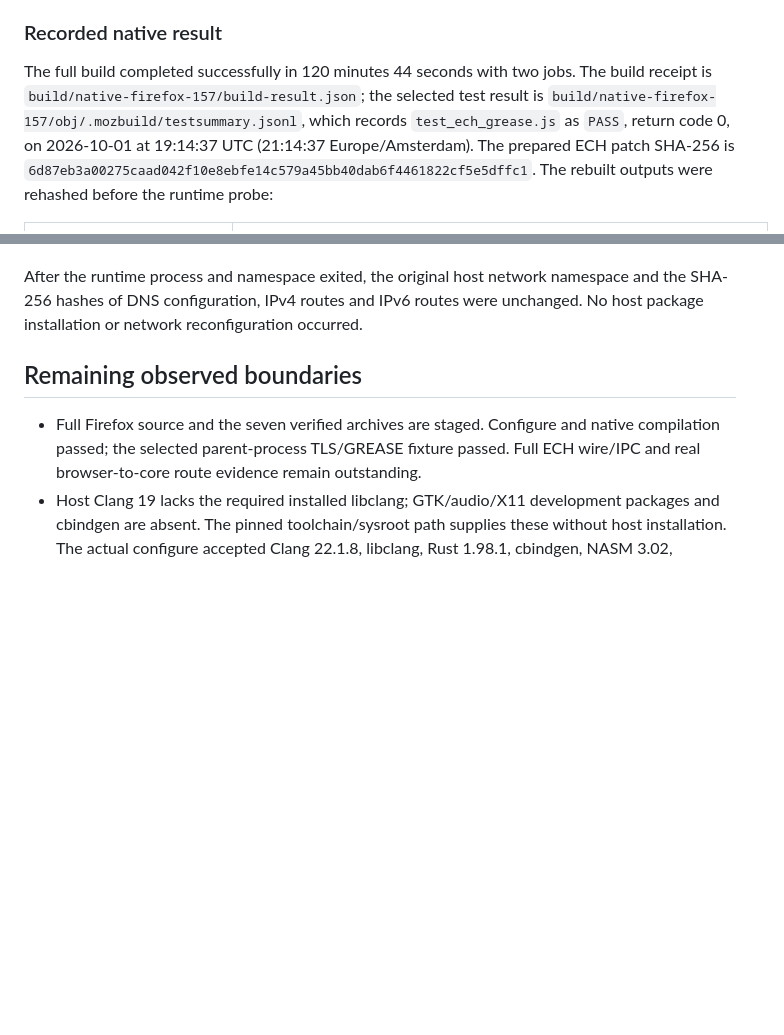
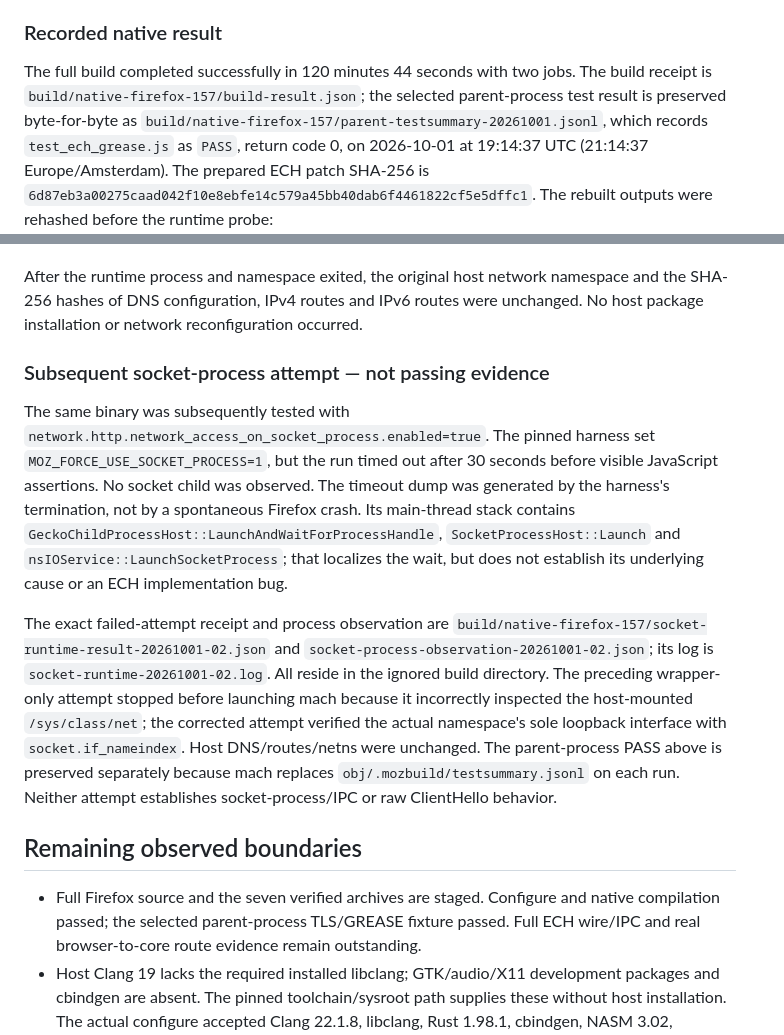
Before and after one commit to VOLPAROSSA/volparossa-browser, a Markdown page: docs/NATIVE_BUILD.md, 2 parts joined by grey strips. Drawn GitHub-style; blank space fills up the shorter version.

Commit message:
docs: preserve native parent proof separately from socket timeout

```diff
--- a/docs/NATIVE_BUILD.md
+++ b/docs/NATIVE_BUILD.md
@@ -109,7 +109,8 @@ the decentrally distributed AI layer.
 
 The full build completed successfully in 120 minutes 44 seconds with two jobs.
 The build receipt is `build/native-firefox-157/build-result.json`; the selected
-test result is `build/native-firefox-157/obj/.mozbuild/testsummary.jsonl`, which
+parent-process test result is preserved byte-for-byte as
+`build/native-firefox-157/parent-testsummary-20261001.jsonl`, which
 records `test_ech_grease.js` as `PASS`, return code 0, on 2026-10-01 at
 19:14:37 UTC (21:14:37 Europe/Amsterdam). The prepared ECH patch SHA-256 is
 `6d87eb3a00275caad042f10e8ebfe14c579a45bb40dab6f4461822cf5e5dffc1`.
@@ -136,6 +137,28 @@ After the runtime process and namespace exited, the original host network
 namespace and the SHA-256 hashes of DNS configuration, IPv4 routes and IPv6 routes
 were unchanged. No host package installation or network reconfiguration occurred.
 
+### Subsequent socket-process attempt — not passing evidence
+
+The same binary was subsequently tested with
+`network.http.network_access_on_socket_process.enabled=true`. The pinned harness
+set `MOZ_FORCE_USE_SOCKET_PROCESS=1`, but the run timed out after 30 seconds before
+visible JavaScript assertions. No socket child was observed. The timeout dump was
+generated by the harness's termination, not by a spontaneous Firefox crash. Its
+main-thread stack contains `GeckoChildProcessHost::LaunchAndWaitForProcessHandle`,
+`SocketProcessHost::Launch` and `nsIOService::LaunchSocketProcess`; that localizes
+the wait, but does not establish its underlying cause or an ECH implementation bug.
+
+The exact failed-attempt receipt and process observation are
+`build/native-firefox-157/socket-runtime-result-20261001-02.json` and
+`socket-process-observation-20261001-02.json`; its log is
+`socket-runtime-20261001-02.log`. All reside in the ignored build directory.
+The preceding wrapper-only attempt stopped before launching mach because it
+incorrectly inspected the host-mounted `/sys/class/net`; the corrected attempt
+verified the actual namespace's sole loopback interface with `socket.if_nameindex`.
+Host DNS/routes/netns were unchanged. The parent-process PASS above is preserved
+separately because mach replaces `obj/.mozbuild/testsummary.jsonl` on each run.
+Neither attempt establishes socket-process/IPC or raw ClientHello behavior.
+
 ## Remaining observed boundaries
 
 - Full Firefox source and the seven verified archives are staged. Configure and
```
Also changed, not shown: docs/FIREFOX_PROVENANCE.md (+1 -1 lines), docs/SCOPED_ECH.md (+5 -1 lines).
